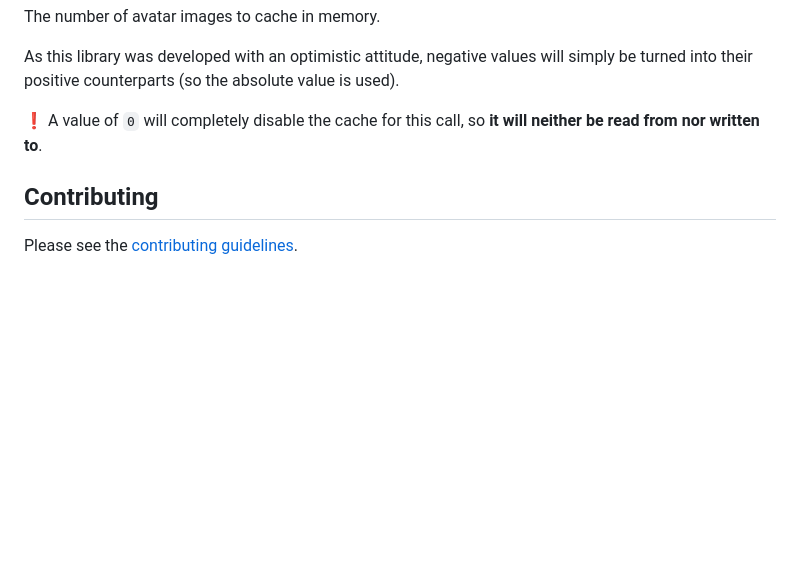
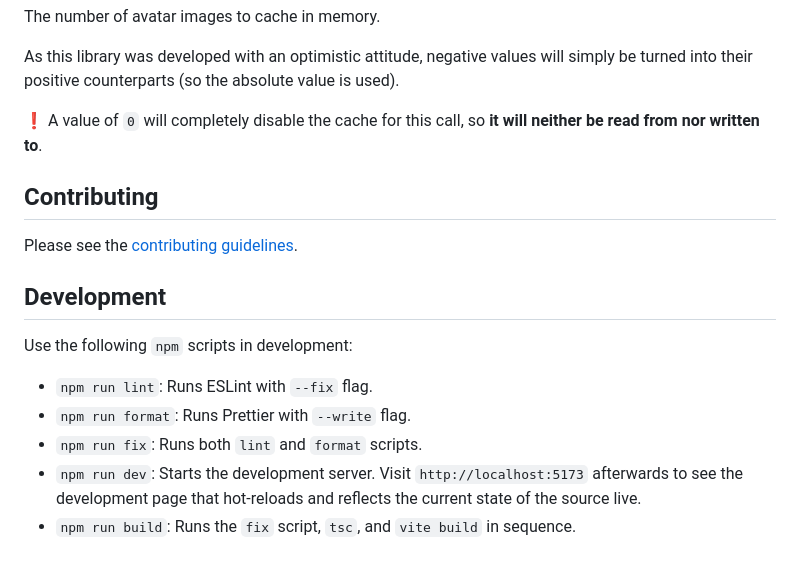
Before and after one commit to bkis/notyourface, a Markdown page: README.md, the part around one of its changes. Rendered like a GitHub page; blank space fills up the shorter version.

```diff
--- a/README.md
+++ b/README.md
@@ -173,7 +170,16 @@ As this library was developed with an optimistic attitude, negative values will
 
 ❗ A value of `0` will completely disable the cache for this call, so **it will neither be read from nor written to**.
 
-
 ## Contributing
 
 Please see the [contributing guidelines](CONTRIBUTING.md).
+
+## Development
+
+Use the following `npm` scripts in development:
+
+- `npm run lint`: Runs ESLint with `--fix` flag.
+- `npm run format`: Runs Prettier with `--write` flag.
+- `npm run fix`: Runs both `lint` and `format` scripts.
+- `npm run dev`: Starts the development server. Visit `http://localhost:5173` afterwards to see the development page that hot-reloads and reflects the current state of the source live.
+- `npm run build`: Runs the `fix` script, `tsc`, and `vite build` in sequence.
```
Also changed, not shown: other parts of README.md (+0 -3 lines).
